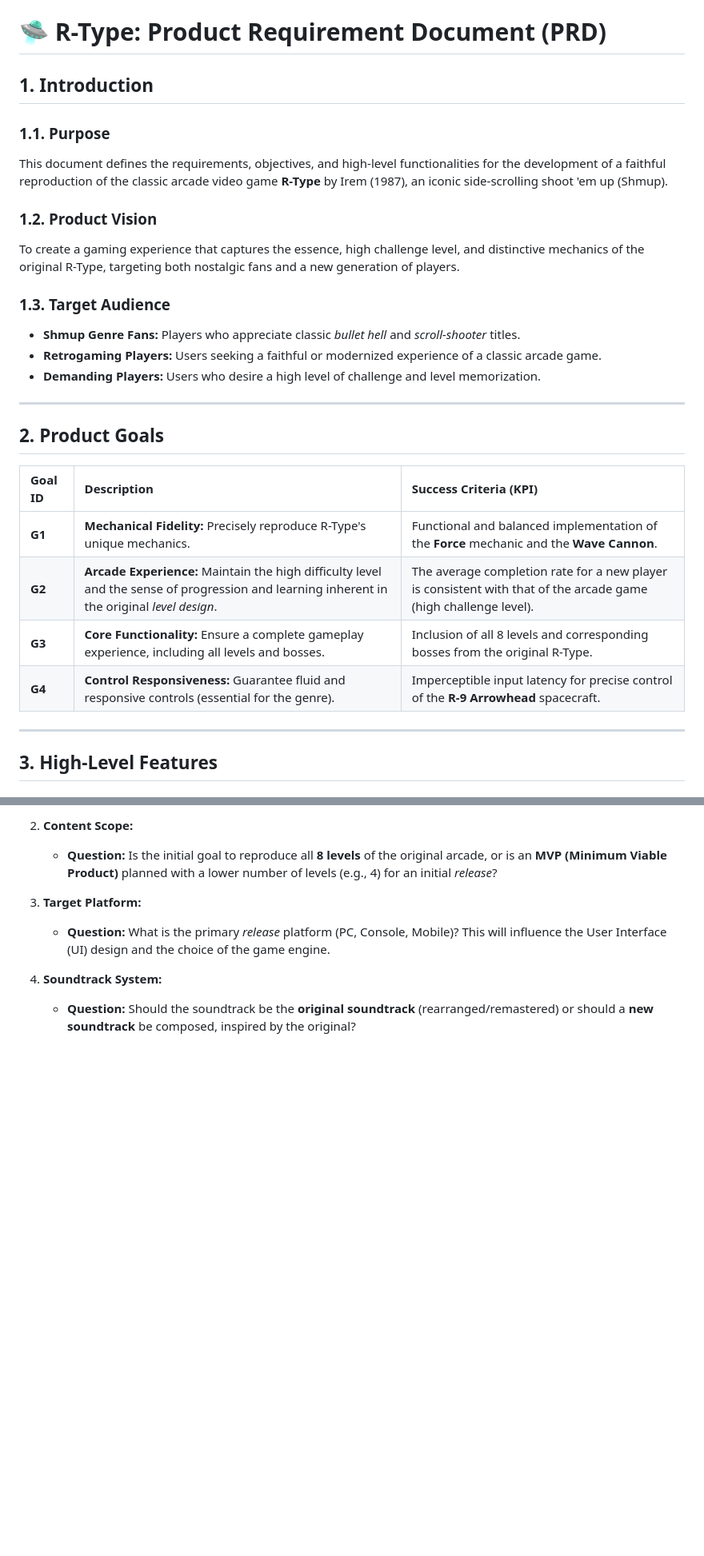
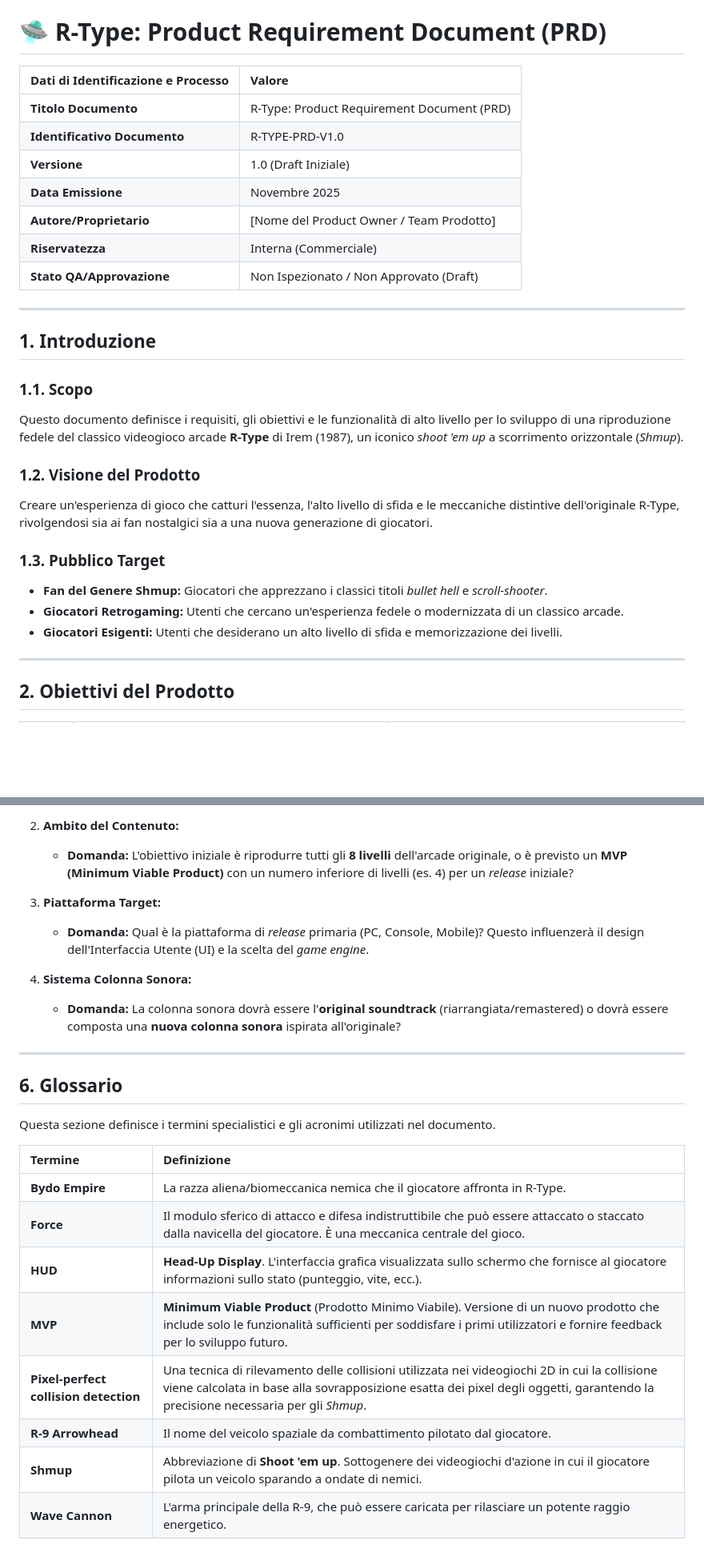
Before and after one commit to lolsiempremarina-design/techWriting-rtype, a Markdown page: eng-docs/PRD.md, 2 parts joined by grey strips. Shown at 80% size. GitHub-like rendering; blank space fills up the shorter version.

```diff
--- a/eng-docs/PRD.md
+++ b/eng-docs/PRD.md
@@ -1,30 +1,31 @@
 # 🛸 R-Type: Product Requirement Document (PRD)
 
-## 1. Introduction
-
-### 1.1. Purpose
-This document defines the requirements, objectives, and high-level functionalities for the development of a faithful reproduction of the classic arcade video game **R-Type** by Irem (1987), an iconic side-scrolling shoot 'em up (Shmup).
-
-### 1.2. Product Vision
-To create a gaming experience that captures the essence, high challenge level, and distinctive mechanics of the original R-Type, targeting both nostalgic fans and a new generation of players.
-
-### 1.3. Target Audience
-* **Shmup Genre Fans:** Players who appreciate classic *bullet hell* and *scroll-shooter* titles.
-* **Retrogaming Players:** Users seeking a faithful or modernized experience of a classic arcade game.
-* **Demanding Players:** Users who desire a high level of challenge and level memorization.
+| Dati di Identificazione e Processo | Valore |
+| :--- | :--- |
+| **Titolo Documento** | R-Type: Product Requirement Document (PRD) |
+| **Identificativo Documento** | R-TYPE-PRD-V1.0 |
+| **Versione** | 1.0 (Draft Iniziale) |
+| **Data Emissione** | Novembre 2025 |
+| **Autore/Proprietario** | [Nome del Product Owner / Team Prodotto] |
+| **Riservatezza** | Interna (Commerciale) |
+| **Stato QA/Approvazione** | Non Ispezionato / Non Approvato (Draft) |
 
 ---
 
-## 2. Product Goals
+## 1. Introduzione
 
-| Goal ID | Description | Success Criteria (KPI) |
-| :--- | :--- | :--- |
-| **G1** | **Mechanical Fidelity:** Precisely reproduce R-Type's unique mechanics. | Functional and balanced implementation of the **Force** mechanic and the **Wave Cannon**. |
-| **G2** | **Arcade Experience:** Maintain the high difficulty level and the sense of progression and learning inherent in the original *level design*. | The average completion rate for a new player is consistent with that of the arcade game (high challenge level). |
-| **G3** | **Core Functionality:** Ensure a complete gameplay experience, including all levels and bosses. | Inclusion of all 8 levels and corresponding bosses from the original R-Type. |
-| **G4** | **Control Responsiveness:** Guarantee fluid and responsive controls (essential for the genre). | Imperceptible input latency for precise control of the **R-9 Arrowhead** spacecraft. |
+### 1.1. Scopo
+Questo documento definisce i requisiti, gli obiettivi e le funzionalità di alto livello per lo sviluppo di una riproduzione fedele del classico videogioco arcade **R-Type** di Irem (1987), un iconico *shoot 'em up* a scorrimento orizzontale (*Shmup*).
+
+### 1.2. Visione del Prodotto
+Creare un'esperienza di gioco che catturi l'essenza, l'alto livello di sfida e le meccaniche distintive dell'originale R-Type, rivolgendosi sia ai fan nostalgici sia a una nuova generazione di giocatori.
+
+### 1.3. Pubblico Target
+* **Fan del Genere Shmup:** Giocatori che apprezzano i classici titoli *bullet hell* e *scroll-shooter*.
+* **Giocatori Retrogaming:** Utenti che cercano un'esperienza fedele o modernizzata di un classico arcade.
+* **Giocatori Esigenti:** Utenti che desiderano un alto livello di sfida e memorizzazione dei livelli.
 
 ---
 
-## 3. High-Level Features
+## 2. Obiettivi del Prodotto
 
@@ -80,9 +91,26 @@ To finalize the PRD and guide development, the following points need clarificati
 
-2.  **Content Scope:**
-    * **Question:** Is the initial goal to reproduce all **8 levels** of the original arcade, or is an **MVP (Minimum Viable Product)** planned with a lower number of levels (e.g., 4) for an initial *release*?
+2.  **Ambito del Contenuto:**
+    * **Domanda:** L'obiettivo iniziale è riprodurre tutti gli **8 livelli** dell'arcade originale, o è previsto un **MVP (Minimum Viable Product)** con un numero inferiore di livelli (es. 4) per un *release* iniziale?
 
-3.  **Target Platform:**
-    * **Question:** What is the primary *release* platform (PC, Console, Mobile)? This will influence the User Interface (UI) design and the choice of the game engine.
+3.  **Piattaforma Target:**
+    * **Domanda:** Qual è la piattaforma di *release* primaria (PC, Console, Mobile)? Questo influenzerà il design dell'Interfaccia Utente (UI) e la scelta del *game engine*.
 
-4.  **Soundtrack System:**
-    * **Question:** Should the soundtrack be the **original soundtrack** (rearranged/remastered) or should a **new soundtrack** be composed, inspired by the original?
+4.  **Sistema Colonna Sonora:**
+    * **Domanda:** La colonna sonora dovrà essere l'**original soundtrack** (riarrangiata/remastered) o dovrà essere composta una **nuova colonna sonora** ispirata all'originale?
+
+---
+
+## 6. Glossario
+
+Questa sezione definisce i termini specialistici e gli acronimi utilizzati nel documento.
+
+| Termine | Definizione |
+| :--- | :--- |
+| **Bydo Empire** | La razza aliena/biomeccanica nemica che il giocatore affronta in R-Type. |
+| **Force** | Il modulo sferico di attacco e difesa indistruttibile che può essere attaccato o staccato dalla navicella del giocatore. È una meccanica centrale del gioco. |
+| **HUD** | **Head-Up Display**. L'interfaccia grafica visualizzata sullo schermo che fornisce al giocatore informazioni sullo stato (punteggio, vite, ecc.). |
+| **MVP** | **Minimum Viable Product** (Prodotto Minimo Viabile). Versione di un nuovo prodotto che include solo le funzionalità sufficienti per soddisfare i primi utilizzatori e fornire feedback per lo sviluppo futuro. |
+| **Pixel-perfect collision detection** | Una tecnica di rilevamento delle collisioni utilizzata nei videogiochi 2D in cui la collisione viene calcolata in base alla sovrapposizione esatta dei pixel degli oggetti, garantendo la precisione necessaria per gli *Shmup*. |
+| **R-9 Arrowhead** | Il nome del veicolo spaziale da combattimento pilotato dal giocatore. |
+| **Shmup** | Abbreviazione di **Shoot 'em up**. Sottogenere dei videogiochi d'azione in cui il giocatore pilota un veicolo sparando a ondate di nemici. |
+| **Wave Cannon** | L'arma principale della R-9, che può essere caricata per rilasciare un potente raggio energetico. |
```
Also changed, not shown: other parts of eng-docs/PRD.md (+49 -39 lines).
